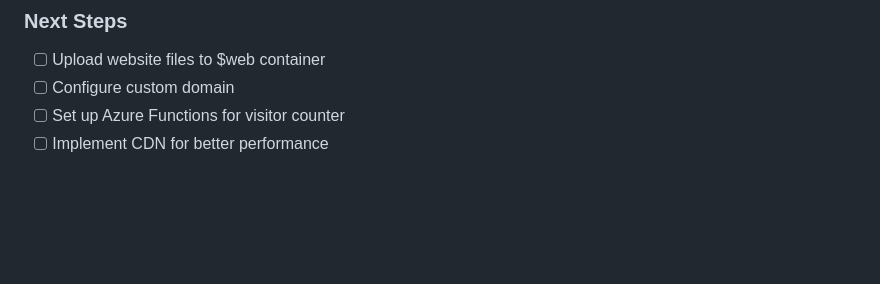
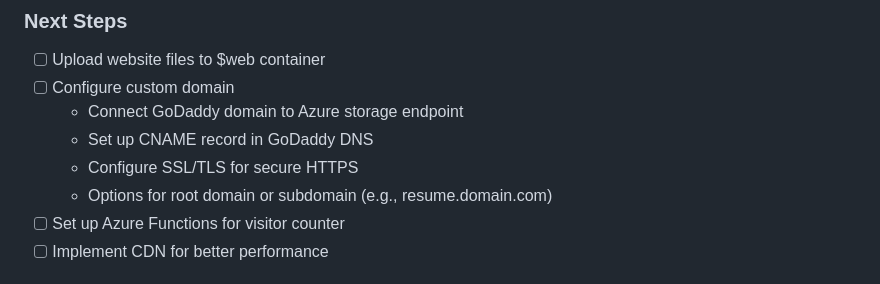
Before and after one commit to HacksterT/cloud-resume-azure, a Markdown page: README.md, the part around the change. Rendered like a GitHub page; blank space fills up the shorter version.

Commit message:
docs: Added GoDaddy domain integration details to Next Steps

```diff
--- a/README.md
+++ b/README.md
@@ -187,6 +187,10 @@ This staged approach ensures clean code management and prevents duplicate work d
 ### Next Steps
 - [ ] Upload website files to $web container
 - [ ] Configure custom domain
+  - Connect GoDaddy domain to Azure storage endpoint
+  - Set up CNAME record in GoDaddy DNS
+  - Configure SSL/TLS for secure HTTPS
+  - Options for root domain or subdomain (e.g., resume.domain.com)
 - [ ] Set up Azure Functions for visitor counter
 - [ ] Implement CDN for better performance
 
```
